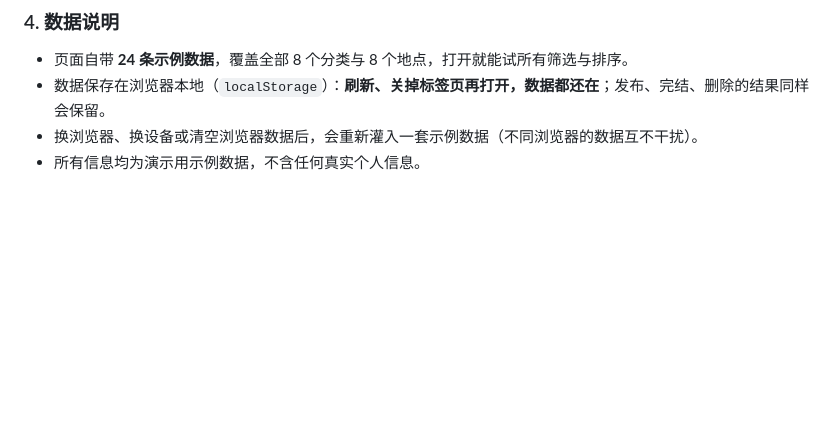
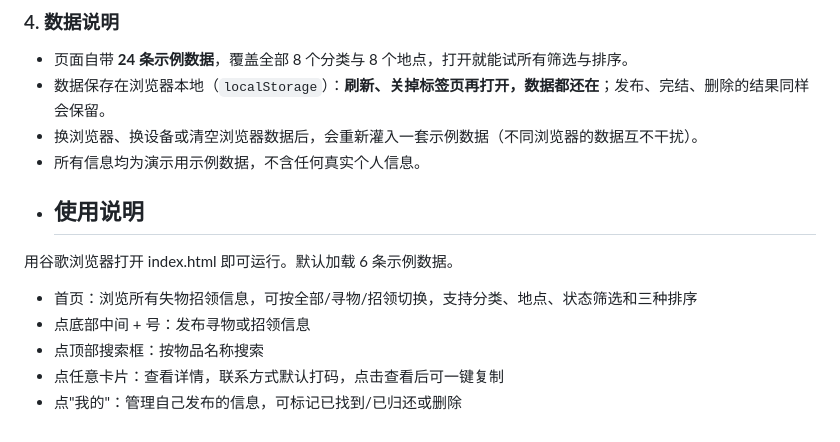
Before and after one commit to 1cecream1/102401114-102401126, a Markdown page: README.md, the part around the change. Drawn GitHub-style; blank space fills up the shorter version.

Commit message:
docs: 补充 README 目录说明与使用说明

```diff
--- a/README.md
+++ b/README.md
@@ -94,3 +94,10 @@ npm test        # 运行全部单元测试
 - 数据保存在浏览器本地（`localStorage`）：**刷新、关掉标签页再打开，数据都还在**；发布、完结、删除的结果同样会保留。
 - 换浏览器、换设备或清空浏览器数据后，会重新灌入一套示例数据（不同浏览器的数据互不干扰）。
 - 所有信息均为演示用示例数据，不含任何真实个人信息。
+- ## 使用说明
+用谷歌浏览器打开 index.html 即可运行。默认加载 6 条示例数据。
+- 首页：浏览所有失物招领信息，可按全部/寻物/招领切换，支持分类、地点、状态筛选和三种排序
+- 点底部中间 + 号：发布寻物或招领信息
+- 点顶部搜索框：按物品名称搜索
+- 点任意卡片：查看详情，联系方式默认打码，点击查看后可一键复制
+- 点"我的"：管理自己发布的信息，可标记已找到/已归还或删除
```
